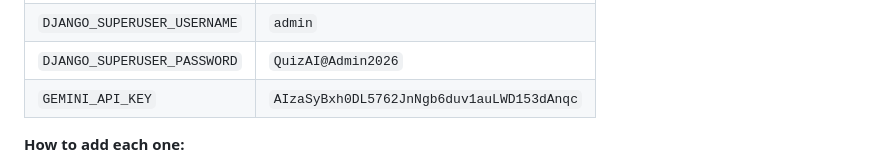
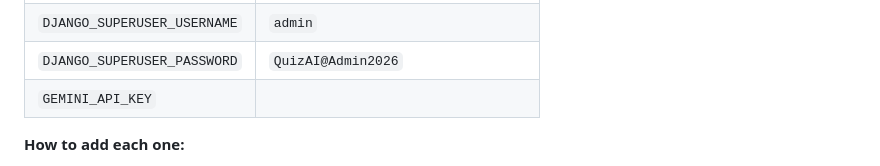
Before and after one commit to dhanesh-surya/quizai, a Markdown page: FREE_MANUAL_DEPLOYMENT.md, the part around the change. Drawn GitHub-style.

Commit message:
security: Remove API key from public documentation

```diff
--- a/FREE_MANUAL_DEPLOYMENT.md
+++ b/FREE_MANUAL_DEPLOYMENT.md
@@ -83,7 +83,7 @@ Still on the same page, scroll to **"Environment Variables"** section:
 | `DJANGO_SUPERUSER_EMAIL` | `admin@quizai.com` |
 | `DJANGO_SUPERUSER_USERNAME` | `admin` |
 | `DJANGO_SUPERUSER_PASSWORD` | `QuizAI@Admin2026` |
-| `GEMINI_API_KEY` | `AIzaSyBxh0DL5762JnNgb6duv1auLWD153dAnqc` |
+| `GEMINI_API_KEY` |  |
 
 **How to add each one:**
 1. Click "+ Add Environment Variable"
```
